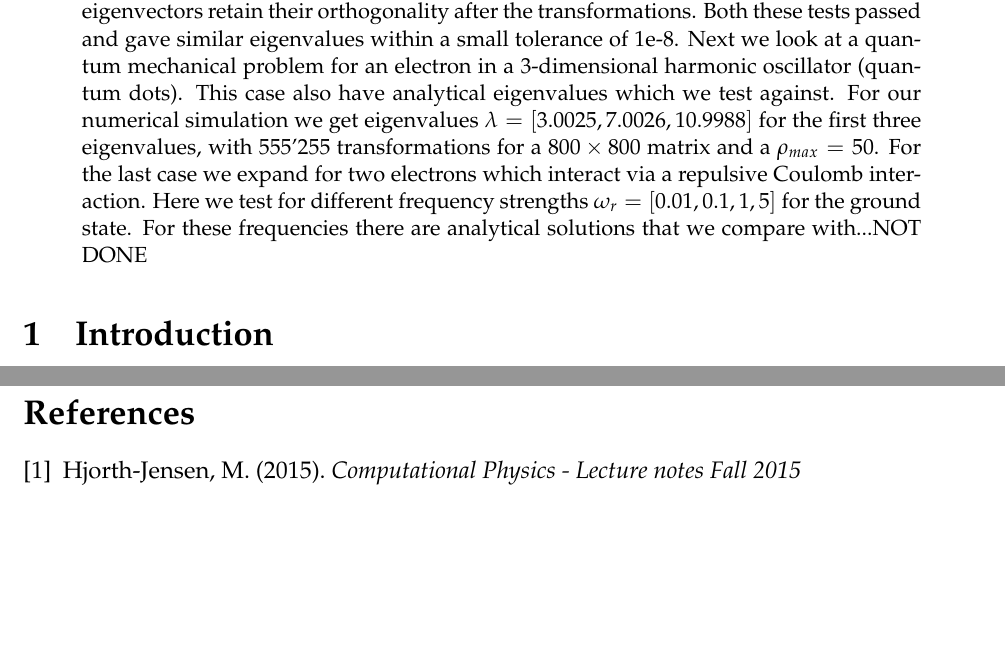
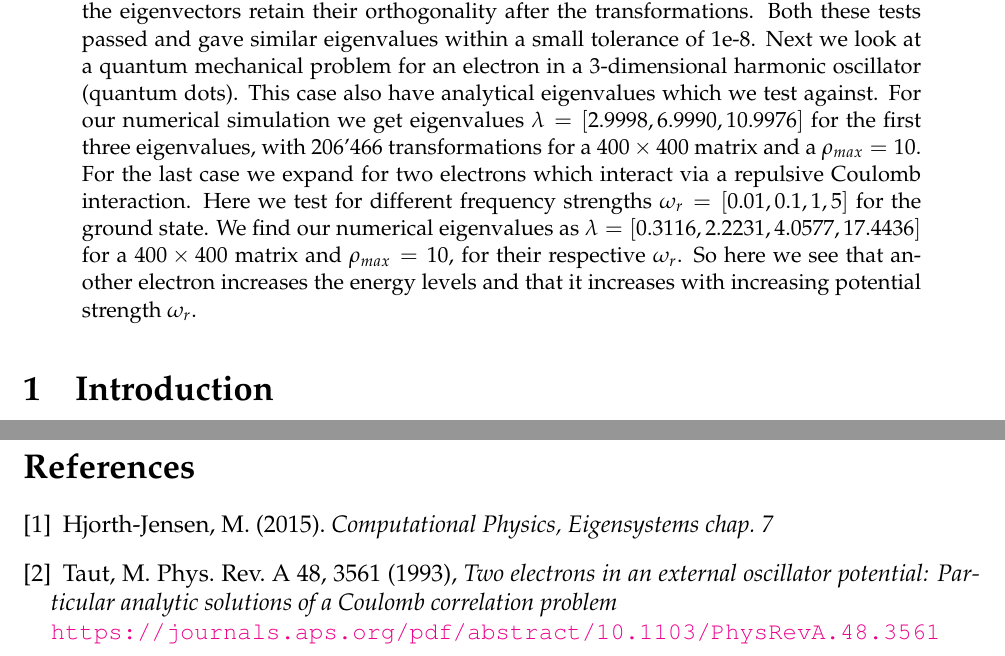
Before and after one commit to krilangs/FYS4150, a LaTeX paper (Project2/Report/Report_proj2.tex): two parts of pages 1 and 11 of 11, joined at a grey line, cut so that both start at the same text, the shorter picture padded with empty space. Compiled offline with pdfLaTeX.

Commit message:
Update Report_proj2.tex

```diff
--- a/Project2/Report/Report_proj2.tex
+++ b/Project2/Report/Report_proj2.tex
@@ -45,7 +45,7 @@ prebreak=\raisebox{0ex}[0ex][0ex]{\ensuremath{\hookleftarrow}},frame=single,show
 \begin{document}%layout
 \maketitle
 \begin{abstract}
-In this project we want to solve eigenvalue problems of a tridiagonal Töplitz matrix using Jacobi's method. We will use unit tests to check our results with other solvers like Python's numpy. We will solve different physical problems by discretization and scaling to make them into similar differential equations that we solve numerically. The first problem is a classical wave function problem in one dimension as a two-point boundary value problem of a buckling beam. This eigenvalue problem has analytical solutions which we will use as a unit test against our numerical algorithm. We also check that the eigenvectors retain their orthogonality after the transformations. Both these tests passed and gave similar eigenvalues within a small tolerance of 1e-8. Next we look at a quantum mechanical problem for an electron in a 3-dimensional harmonic oscillator (quantum dots). This case also have analytical eigenvalues which we test against. For our numerical simulation we get eigenvalues $\lambda=[3.0025, 7.0026, 10.9988]$ for the first three eigenvalues, with 555'255 transformations for a $800\times800$ matrix and a $\rho_{max}=50$. For the last case we expand for two electrons which interact via a repulsive Coulomb interaction. Here we test for different frequency strengths $\omega_r=[0.01, 0.1, 1, 5]$ for the ground state. For these frequencies there are analytical solutions that we compare with...NOT DONE
+In this project we want to solve eigenvalue problems of a tridiagonal Töplitz matrix using Jacobi's method. We will use unit tests to check our results with other solvers like Python's numpy. We will solve different physical problems by discretization and scaling to make them into similar differential equations that we solve numerically. The first problem is a classical wave function problem in one dimension as a two-point boundary value problem of a buckling beam. This eigenvalue problem has analytical solutions which we will use as a unit test against our numerical algorithm. We also check that the eigenvectors retain their orthogonality after the transformations. Both these tests passed and gave similar eigenvalues within a small tolerance of 1e-8. Next we look at a quantum mechanical problem for an electron in a 3-dimensional harmonic oscillator (quantum dots). This case also have analytical eigenvalues which we test against. For our numerical simulation we get eigenvalues $\lambda=[2.9998, 6.9990, 10.9976]$ for the first three eigenvalues, with 206'466 transformations for a $400\times400$ matrix and a $\rho_{max}=10$. For the last case we expand for two electrons which interact via a repulsive Coulomb interaction. Here we test for different frequency strengths $\omega_r=[0.01, 0.1, 1, 5]$ for the ground state. We find our numerical eigenvalues as $\lambda=[0.3116,2.2231, 4.0577,17.4436]$ for a $400\times400$ matrix and $\rho_{max}=10$, for their respective $\omega_r$. So here we see that another electron increases the energy levels and that it increases with increasing potential strength $\omega_r$.%For these frequencies there are analytical solutions that we compare our numerical ones with.
 \end{abstract}
 
 \section{Introduction}
@@ -347,6 +347,26 @@ Link to GitHub repository:
 
 \begin{thebibliography}{}
 \bibitem[1]{lectures}
-Hjorth-Jensen, M. (2015). \textit{Computational Physics - Lecture notes Fall 2015}
+Hjorth-Jensen, M. (2015). \textit{Computational Physics, Eigensystems chap. 7}
+
+\bibitem[2]{analytiv_eigval}
+Taut, M. Phys. Rev. A 48, 3561 (1993), \textit{Two electrons in an external oscillator potential: Particular analytic solutions of a Coulomb correlation problem}\\
+\url{https://journals.aps.org/pdf/abstract/10.1103/PhysRevA.48.3561}
 \end{thebibliography}
 \end{document}
+
+%This equation for no interaction between two electrons has analytical eigenvalues \cite{analytiv_eigval} calculated as
+%\begin{equation*}
+%\lambda_m = V_0 + \omega_e\left(m+\frac{1}{2}\right),
+%\end{equation*}
+%where $m=0,1,2,...$ and
+%\begin{align*}
+%V_0&=\frac{3}{2}\left(\frac{\omega_r}{2}\right)^{\frac{2}{3}}\\
+%\omega_e&=\sqrt{3}\omega_r.
+%\end{align*}
+%So the eigenvalues are:
+%\begin{equation}
+%\label{eq:analytic_eigval_2}
+%\lambda_m=\omega_r\left(2m+\frac{3}{2}\right)
+%\end{equation}
+%In the analytical calculations from M.Taut \cite{analytiv_eigval}, there is kept a factor $0.5$ that we have to multiply out for our numerical results to match.
```
Also changed, not shown: Project2/Report/Report_proj2.tex (2 more changed lines).
